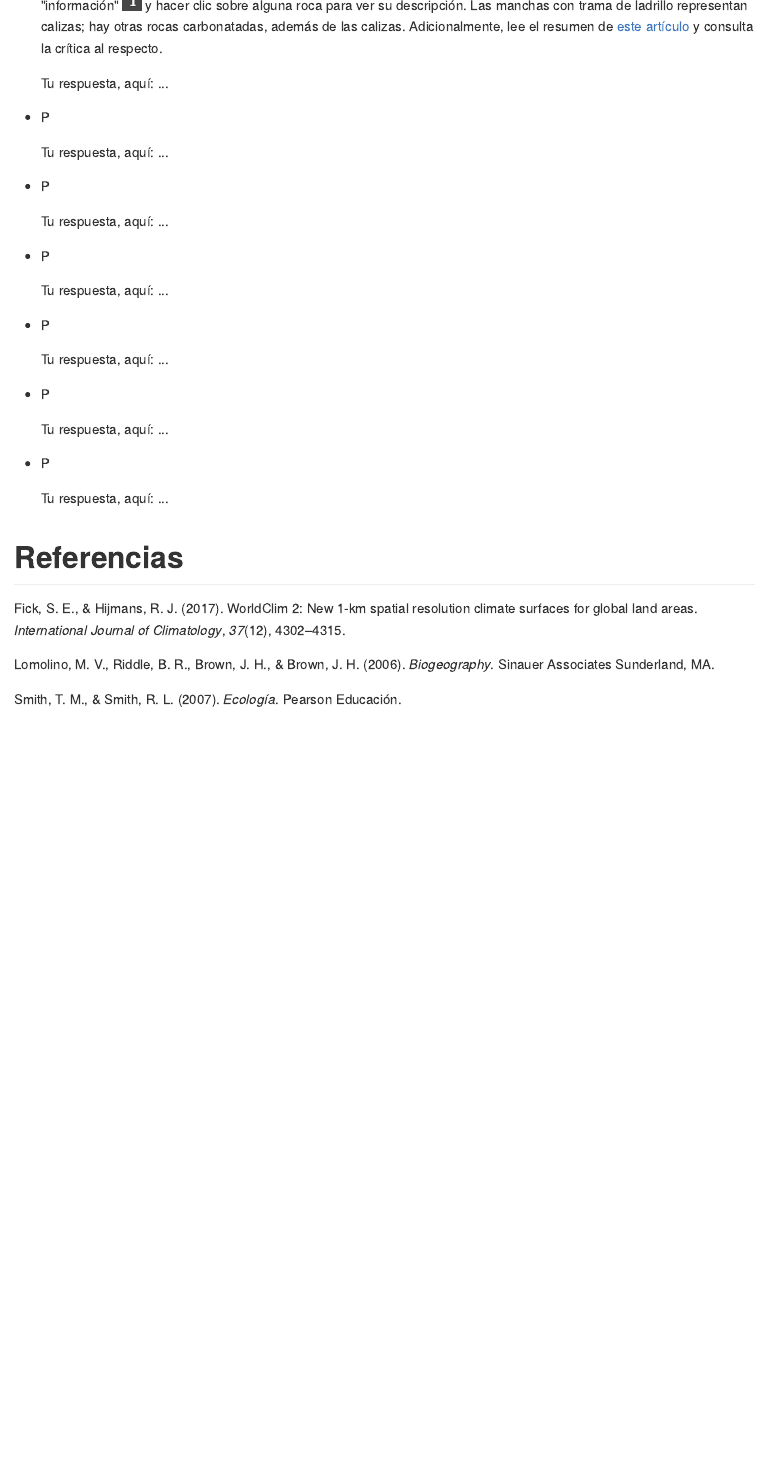
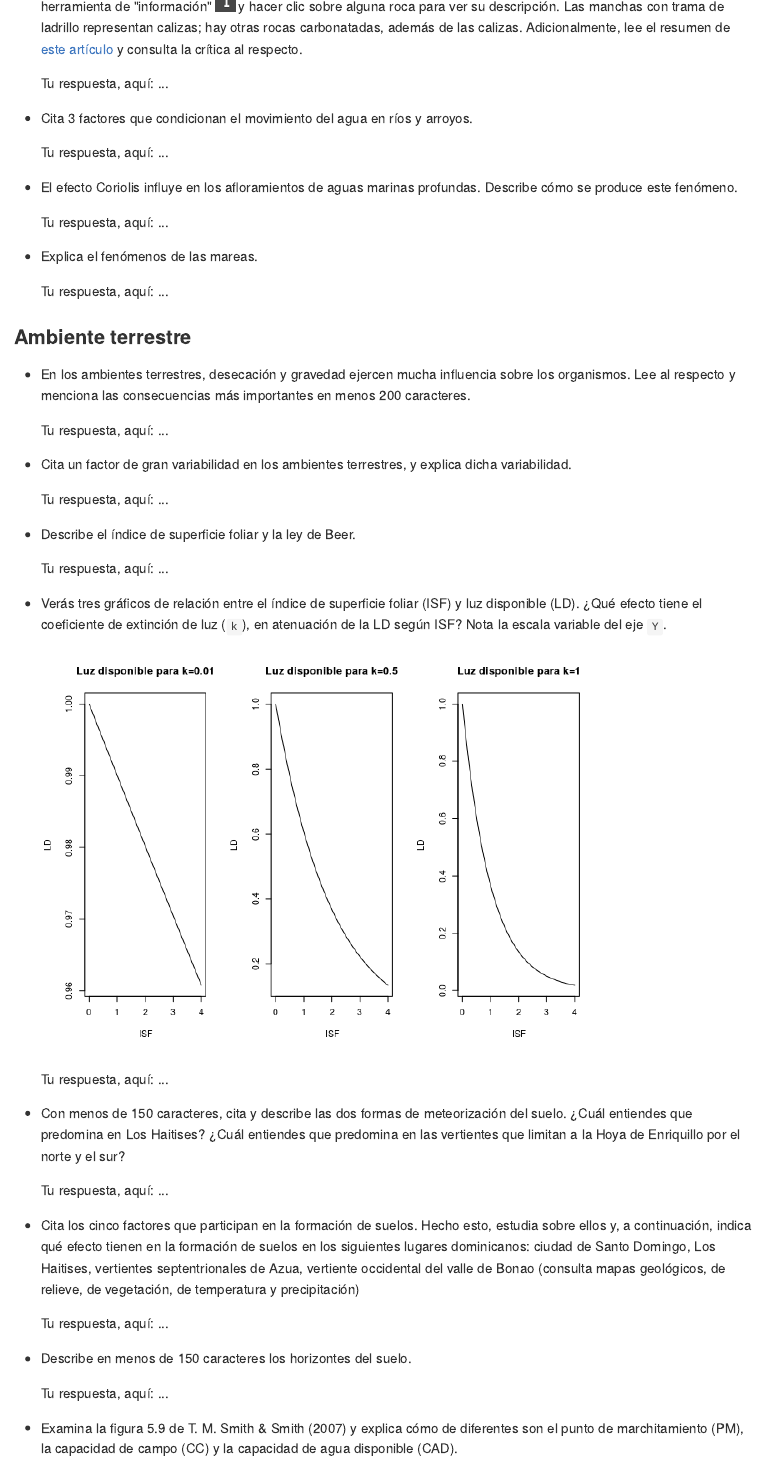
Before and after one commit to biogeografia-201902/unidad-2-asignacion-1-contexto-fisico-plantilla-geo-maritzafg, an R Markdown document (README.Rmd): the page in a window 1100 px wide, from 7010 px down before the commit and from 7040 px down after it, so that both start at the same text. The pictures show the output file README.md that the author committed with the source, drawn offline in the style of GitHub.

Commit message:
readme updated

````diff
--- a/README.Rmd
+++ b/README.Rmd
@@ -191,24 +189,58 @@ Tus referencias serán los capítulos 3 a 5 de @smith2007ecologia y el capítulo
 
     Tu respuesta, aquí: ...
 
-* P
+* Cita 3 factores que condicionan el movimiento del agua en ríos y arroyos.
 
     Tu respuesta, aquí: ...
 
-* P
+* El efecto Coriolis influye en los afloramientos de aguas marinas profundas. Describe cómo se produce este fenómeno.
 
     Tu respuesta, aquí: ...
 
-* P
+* Explica el fenómenos de las mareas.
 
     Tu respuesta, aquí: ...
 
-* P
+### Ambiente terrestre
+
+* En los ambientes terrestres, desecación y gravedad ejercen mucha influencia sobre los organismos. Lee al respecto y menciona las consecuencias más importantes en menos 200 caracteres.
 
     Tu respuesta, aquí: ...
 
-* P
+* Cita un factor de gran variabilidad en los ambientes terrestres, y explica dicha variabilidad.
 
     Tu respuesta, aquí: ...
 
-* P
+* Describe el índice de superficie foliar y la ley de Beer.
+
+    Tu respuesta, aquí: ...
+
+* Verás tres gráficos de relación entre el índice de superficie foliar (ISF) y luz disponible (LD). ¿Qué efecto tiene el coeficiente de extinción de luz (`k`), en atenuación de la LD según ISF? Nota la escala variable del eje `Y`.
+
+    ```{r beer_ld_isf_k, echo=F, warning = F, message = F}
+    par(mfrow=c(1,3))
+    invisible(
+      sapply(c(0.01, 0.5, 1), function(y)
+        curve(
+          exp(-x*y), from = 0, to = 4, xlab = 'ISF', ylab = 'LD',
+          main = paste0('Luz disponible para k=', y)
+        )
+      )
+    )
+    ```
+
+    Tu respuesta, aquí: ...
+
+* Con menos de 150 caracteres, cita y describe las dos formas de meteorización del suelo. ¿Cuál entiendes que predomina en Los Haitises? ¿Cuál entiendes que predomina en las vertientes que limitan a la Hoya de Enriquillo por el norte y el sur?
+
+    Tu respuesta, aquí: ...
+
+* Cita los cinco factores que participan en la formación de suelos. Hecho esto, estudia sobre ellos y, a continuación, indica qué efecto tienen en la formación de suelos en los siguientes lugares dominicanos: ciudad de Santo Domingo, Los Haitises, vertientes septentrionales de Azua, vertiente occidental del valle de Bonao (consulta mapas geológicos, de relieve, de vegetación, de temperatura y precipitación)
+
+    Tu respuesta, aquí: ...
+
+* Describe en menos de 150 caracteres los horizontes del suelo.
+
+    Tu respuesta, aquí: ...
+
+* Examina la figura 5.9 de @smith2007ecologia y explica cómo de diferentes son el punto de marchitamiento (PM), la capacidad de campo (CC) y la capacidad de agua disponible (CAD).
````
Also changed, not shown: README.md, img/beer_ld_isf_k-1.png (added), README.Rmd (54 more changed lines).
